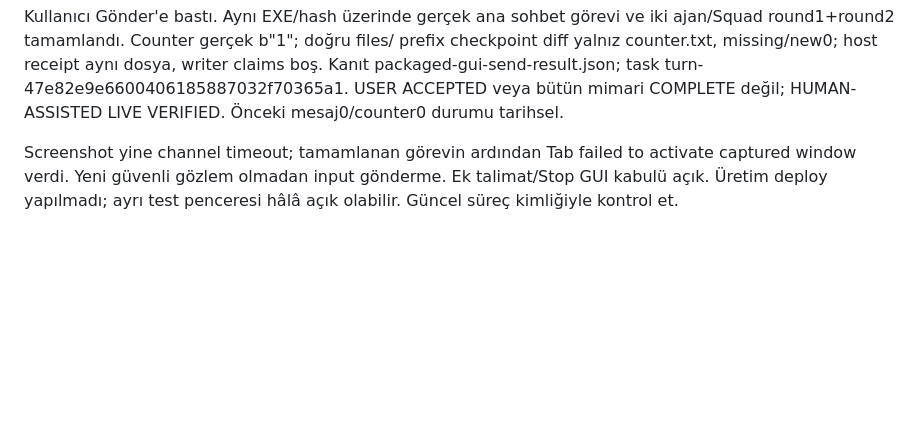
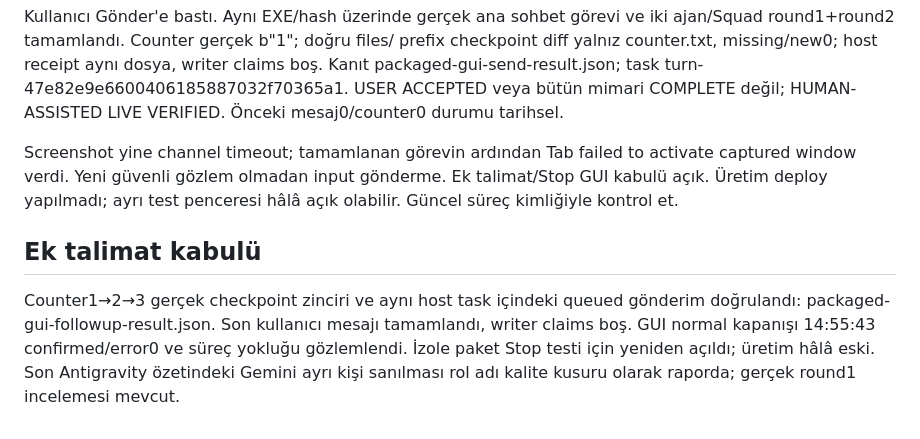
Before and after one commit to sdfallen/Quartz, a Markdown page: docs/architecture/FINAL_CONTINUATION.md, the part around the change. GitHub-like rendering; blank space fills up the shorter version.

```diff
--- a/docs/architecture/FINAL_CONTINUATION.md
+++ b/docs/architecture/FINAL_CONTINUATION.md
@@ -24,3 +24,7 @@ Paketli GUI hâlâ BLOCKED ise tam COMPLETE veya USER ACCEPTED yazma. Registry/O
 Kullanıcı Gönder'e bastı. Aynı EXE/hash üzerinde gerçek ana sohbet görevi ve iki ajan/Squad round1+round2 tamamlandı. Counter gerçek b"1"; doğru files/ prefix checkpoint diff yalnız counter.txt, missing/new0; host receipt aynı dosya, writer claims boş. Kanıt packaged-gui-send-result.json; task turn-47e82e9e6600406185887032f70365a1. USER ACCEPTED veya bütün mimari COMPLETE değil; HUMAN-ASSISTED LIVE VERIFIED. Önceki mesaj0/counter0 durumu tarihsel.
 
 Screenshot yine channel timeout; tamamlanan görevin ardından Tab failed to activate captured window verdi. Yeni güvenli gözlem olmadan input gönderme. Ek talimat/Stop GUI kabulü açık. Üretim deploy yapılmadı; ayrı test penceresi hâlâ açık olabilir. Güncel süreç kimliğiyle kontrol et.
+
+## Ek talimat kabulü
+
+Counter1→2→3 gerçek checkpoint zinciri ve aynı host task içindeki queued gönderim doğrulandı: packaged-gui-followup-result.json. Son kullanıcı mesajı tamamlandı, writer claims boş. GUI normal kapanışı 14:55:43 confirmed/error0 ve süreç yokluğu gözlemlendi. İzole paket Stop testi için yeniden açıldı; üretim hâlâ eski. Son Antigravity özetindeki Gemini ayrı kişi sanılması rol adı kalite kusuru olarak raporda; gerçek round1 incelemesi mevcut.
```
Also changed, not shown: docs/architecture/FINAL_INTEGRATION_20261102.md (+12 -1 lines).
